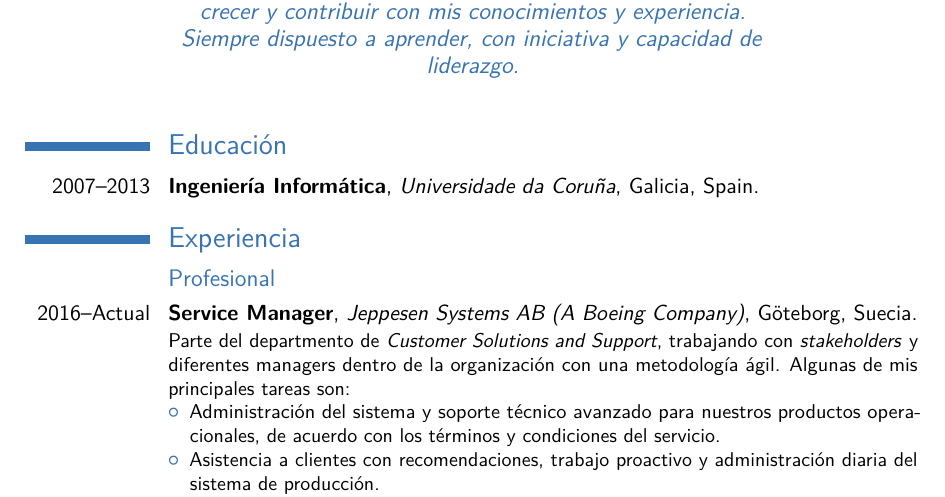
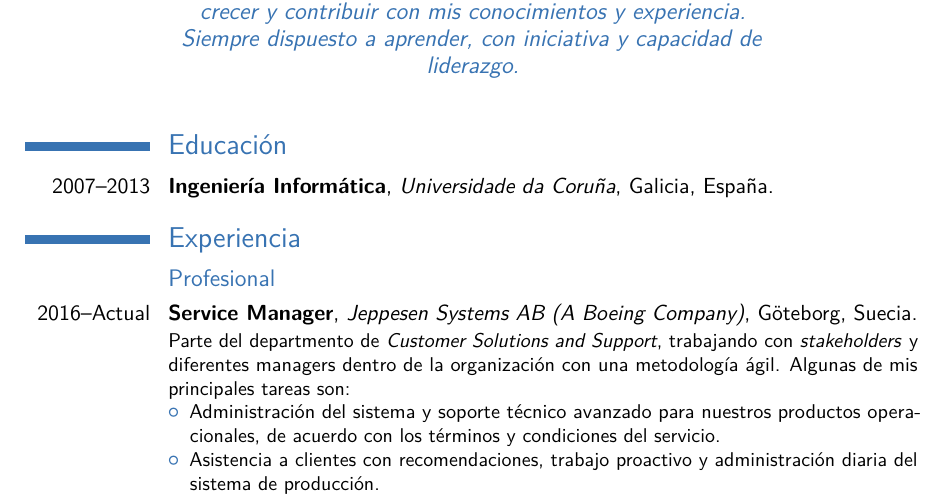
Before and after one commit to yagofp8/cv, a LaTeX CV (main_es.tex): part of page 1 of 3, cut so that both start at the same text. Compiled offline with pdfLaTeX.

Commit message:
Minor fixes

```diff
--- a/main_es.tex
+++ b/main_es.tex
@@ -57,7 +57,7 @@ Buscando oportunidades en una empresa en la que pueda crecer y contribuir con mi
 \makecvtitle
 
 \section{Educación}
-\cventry{2007--2013}{Ingeniería Informática}{Universidade da Coru\~{n}a}{Galicia}{Spain}{}  % arguments 3 to 6 can be left empty
+\cventry{2007--2013}{Ingeniería Informática}{Universidade da Coru\~{n}a}{Galicia}{Espa\~{n}a}{}  % arguments 3 to 6 can be left empty
 
 \section{Experiencia}
 \subsection{Profesional}
```
